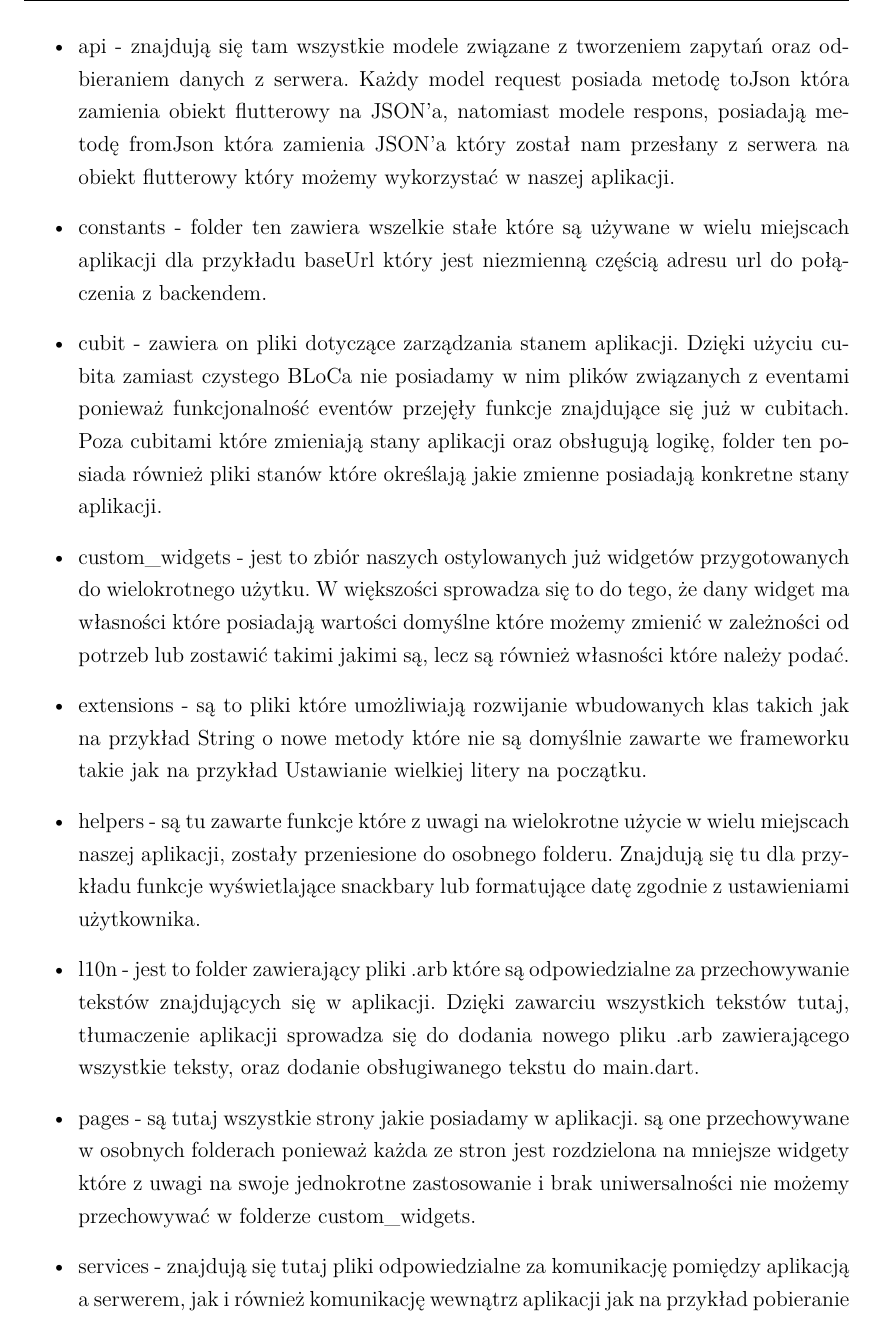
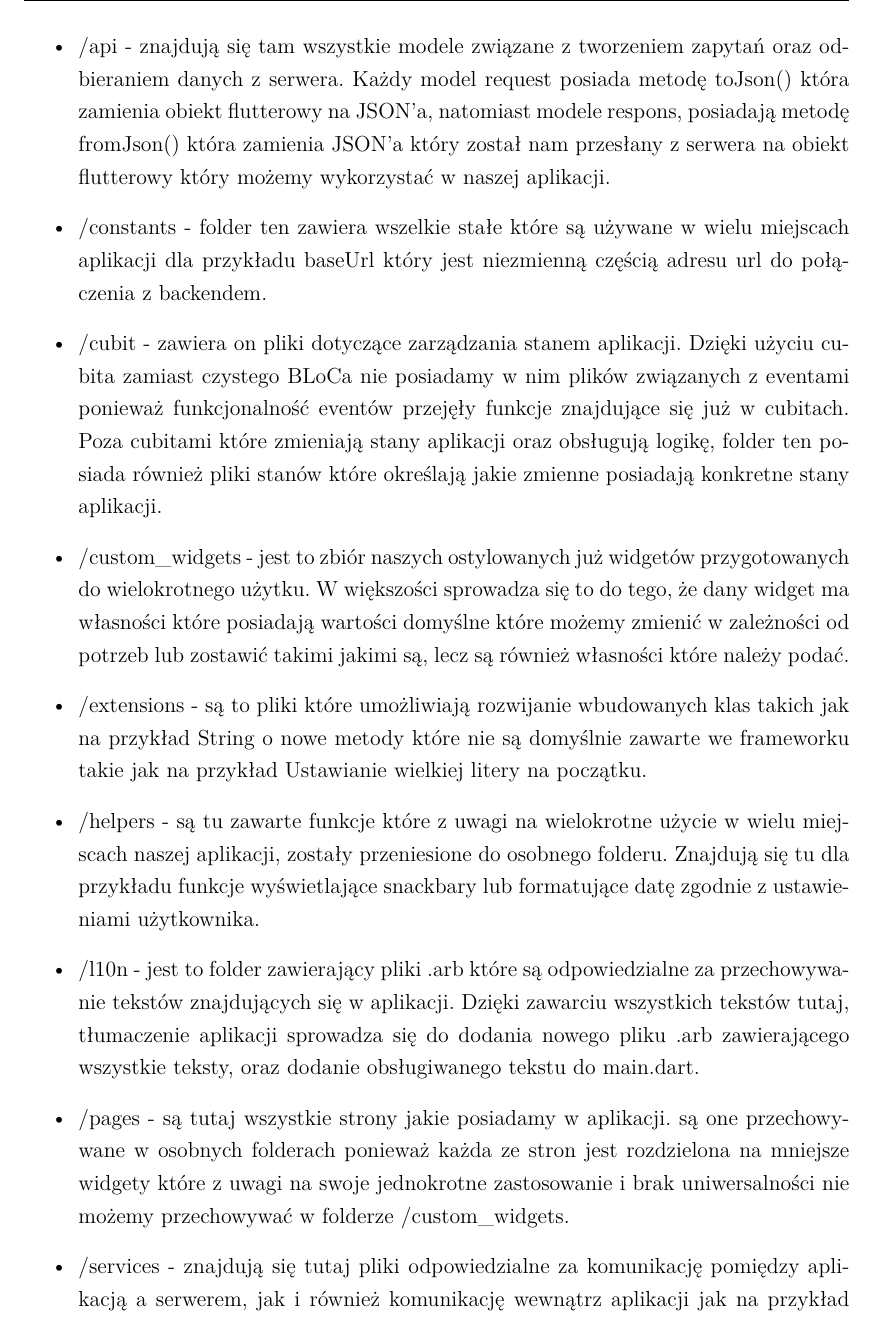
Before and after one commit to izp-ms/praca-inzynierska, a LaTeX thesis (main.tex): part of page 19 of 37, cut so that both start at the same text. Compiled offline with XeLaTeX; a missing font is replaced by an installed copy or a similar font.

Commit message:
Small fixes

```diff
--- a/main.tex
+++ b/main.tex
@@ -796,23 +796,23 @@ Wszystkie te elementy razem tworzą spójną i skalowalną architekturę, która
 
 Poniżej znajdują się nazwy głównych folderów oraz opis plików jakie w sobie posiadają:
 \begin{itemize}
-    \item api - znajdują się tam wszystkie modele związane z tworzeniem zapytań oraz odbieraniem danych z serwera. Każdy model request posiada metodę toJson która zamienia obiekt flutterowy na JSON'a, natomiast modele respons, posiadają metodę fromJson która zamienia JSON'a który został nam przesłany z serwera na obiekt flutterowy który możemy wykorzystać w naszej aplikacji.
+    \item /api - znajdują się tam wszystkie modele związane z tworzeniem zapytań oraz odbieraniem danych z serwera. Każdy model request posiada metodę toJson() która zamienia obiekt flutterowy na JSON'a, natomiast modele respons, posiadają metodę fromJson() która zamienia JSON'a który został nam przesłany z serwera na obiekt flutterowy który możemy wykorzystać w naszej aplikacji.
 
-    \item constants - folder ten zawiera wszelkie stałe które są używane w wielu miejscach aplikacji dla przykładu baseUrl który jest niezmienną częścią adresu url do połączenia z backendem.
+    \item /constants - folder ten zawiera wszelkie stałe które są używane w wielu miejscach aplikacji dla przykładu baseUrl który jest niezmienną częścią adresu url do połączenia z backendem.
 
-    \item cubit - zawiera on pliki dotyczące zarządzania stanem aplikacji. Dzięki użyciu cubita zamiast czystego BLoCa nie posiadamy w nim plików związanych z eventami ponieważ funkcjonalność eventów przejęły funkcje znajdujące się już w cubitach. Poza cubitami które zmieniają stany aplikacji oraz obsługują logikę, folder ten posiada również pliki stanów które określają jakie zmienne posiadają konkretne stany aplikacji.
+    \item /cubit - zawiera on pliki dotyczące zarządzania stanem aplikacji. Dzięki użyciu cubita zamiast czystego BLoCa nie posiadamy w nim plików związanych z eventami ponieważ funkcjonalność eventów przejęły funkcje znajdujące się już w cubitach. Poza cubitami które zmieniają stany aplikacji oraz obsługują logikę, folder ten posiada również pliki stanów które określają jakie zmienne posiadają konkretne stany aplikacji.
 
-    \item custom\_widgets - jest to zbiór naszych ostylowanych już widgetów przygotowanych do wielokrotnego użytku. W większości sprowadza się to do tego, że dany widget ma własności które posiadają wartości domyślne które możemy zmienić w zależności od potrzeb lub zostawić takimi jakimi są, lecz są również własności które należy podać.
+    \item /custom\_widgets - jest to zbiór naszych ostylowanych już widgetów przygotowanych do wielokrotnego użytku. W większości sprowadza się to do tego, że dany widget ma własności które posiadają wartości domyślne które możemy zmienić w zależności od potrzeb lub zostawić takimi jakimi są, lecz są również własności które należy podać.
 
-    \item extensions - są to pliki które umożliwiają rozwijanie wbudowanych klas takich jak na przykład String o nowe metody które nie są domyślnie zawarte we frameworku takie jak na przykład Ustawianie wielkiej litery na początku.
+    \item /extensions - są to pliki które umożliwiają rozwijanie wbudowanych klas takich jak na przykład String o nowe metody które nie są domyślnie zawarte we frameworku takie jak na przykład Ustawianie wielkiej litery na początku.
 
-    \item helpers - są tu zawarte funkcje które z uwagi na wielokrotne użycie w wielu miejscach naszej aplikacji, zostały przeniesione do osobnego folderu. Znajdują się tu dla przykładu funkcje wyświetlające snackbary lub formatujące datę zgodnie z ustawieniami użytkownika.
+    \item /helpers - są tu zawarte funkcje które z uwagi na wielokrotne użycie w wielu miejscach naszej aplikacji, zostały przeniesione do osobnego folderu. Znajdują się tu dla przykładu funkcje wyświetlające snackbary lub formatujące datę zgodnie z ustawieniami użytkownika.
 
-    \item l10n - jest to folder zawierający pliki .arb które są odpowiedzialne za przechowywanie tekstów znajdujących się w aplikacji. Dzięki zawarciu wszystkich tekstów tutaj, tłumaczenie aplikacji sprowadza się do dodania nowego pliku .arb zawierającego wszystkie teksty, oraz dodanie obsługiwanego tekstu do main.dart.
+    \item /l10n - jest to folder zawierający pliki .arb które są odpowiedzialne za przechowywanie tekstów znajdujących się w aplikacji. Dzięki zawarciu wszystkich tekstów tutaj, tłumaczenie aplikacji sprowadza się do dodania nowego pliku .arb zawierającego wszystkie teksty, oraz dodanie obsługiwanego tekstu do main.dart.
 
-    \item pages - są tutaj wszystkie strony jakie posiadamy w aplikacji. są one przechowywane w osobnych folderach ponieważ każda ze stron jest rozdzielona na mniejsze widgety które z uwagi na swoje jednokrotne zastosowanie i brak uniwersalności nie możemy przechowywać w folderze custom\_widgets.
+    \item /pages - są tutaj wszystkie strony jakie posiadamy w aplikacji. są one przechowywane w osobnych folderach ponieważ każda ze stron jest rozdzielona na mniejsze widgety które z uwagi na swoje jednokrotne zastosowanie i brak uniwersalności nie możemy przechowywać w folderze /custom\_widgets.
 
-    \item services - znajdują się tutaj pliki odpowiedzialne za komunikację pomiędzy aplikacją a serwerem, jak i również komunikację wewnątrz aplikacji jak na przykład pobieranie danych GPS urządzenia czy dostęp do pamięci wewnętrznej urządzenia.
+    \item /services - znajdują się tutaj pliki odpowiedzialne za komunikację pomiędzy aplikacją a serwerem, jak i również komunikację wewnątrz aplikacji jak na przykład pobieranie danych GPS urządzenia czy dostęp do pamięci wewnętrznej urządzenia.
 \end{itemize}
 
 \subsection{Komunikacja aplikacji mobilnej z serwerem}
```
